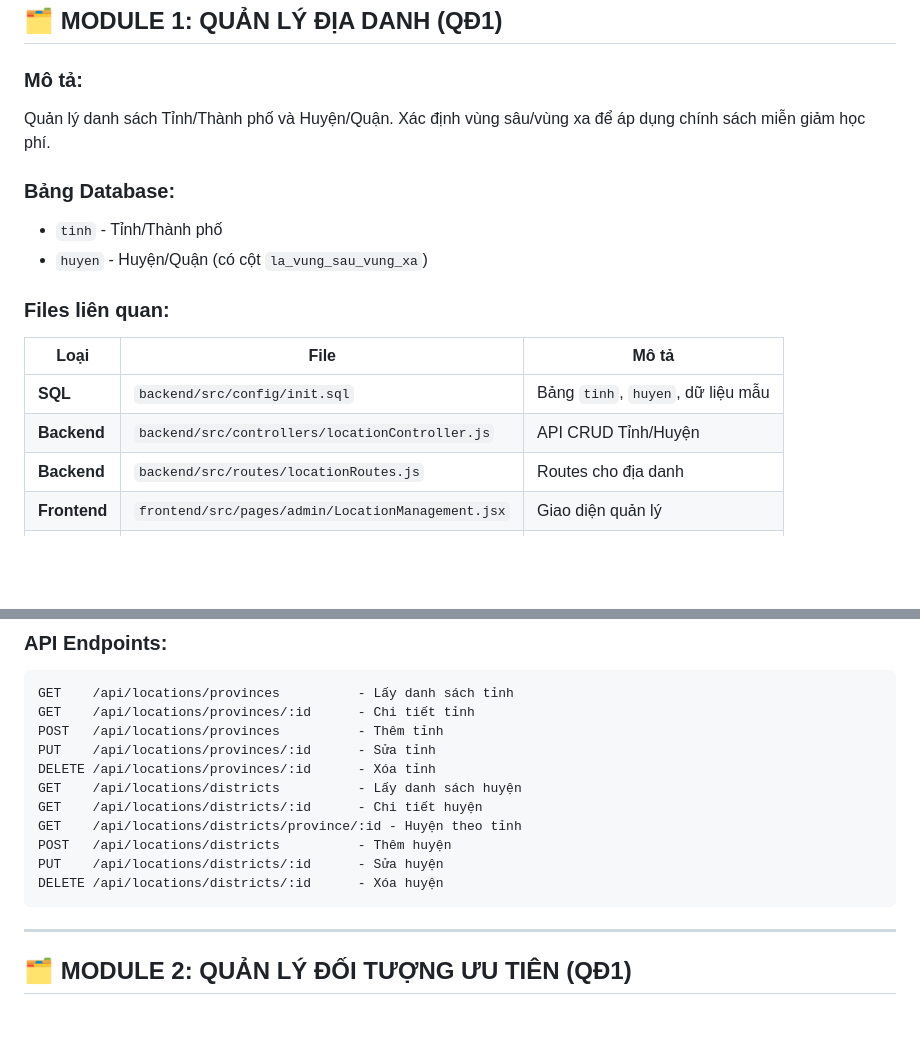
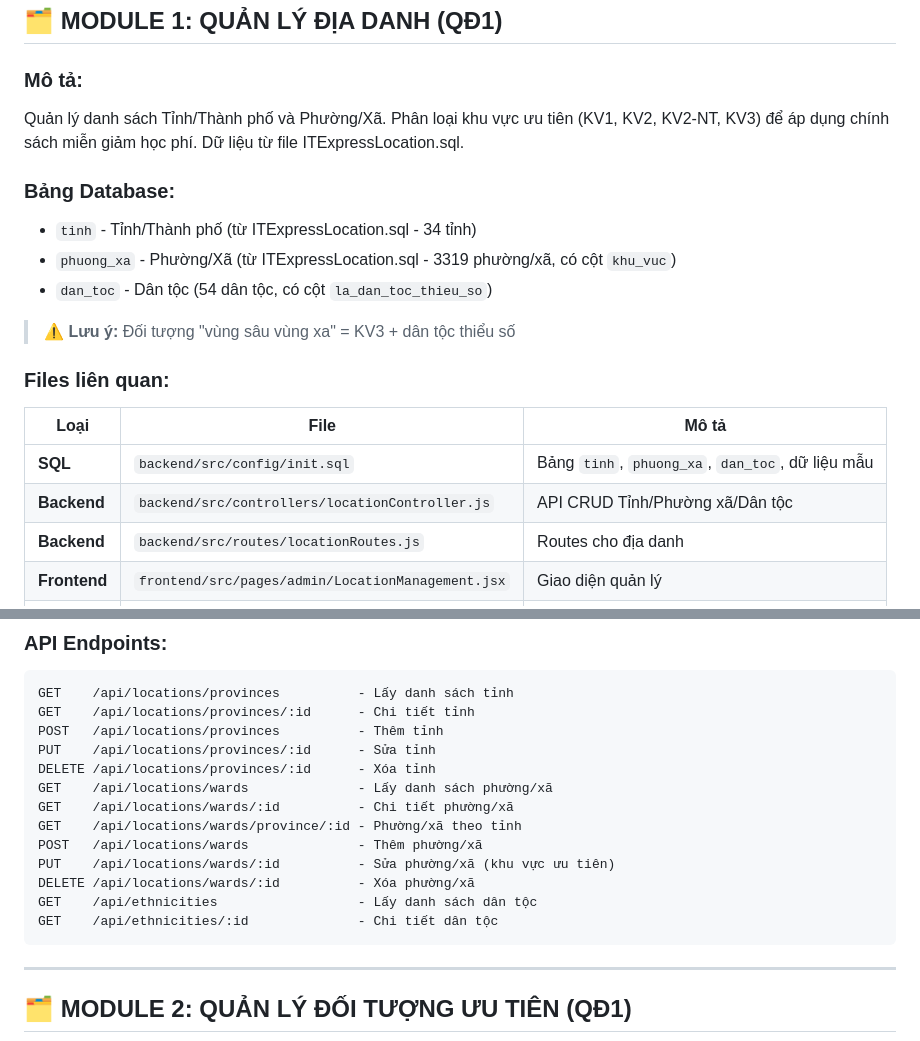
Before and after one commit to 23521228-BuiLeHuyPhuoc/SE104.Q22-QLTinChivaHocPhi, a Markdown page: PHANCONG_MODULE.md, 2 parts joined by grey strips. Drawn GitHub-style; blank space fills up the shorter version.

Commit message:
sửa đổi phân công module

````diff
--- a/PHANCONG_MODULE.md
+++ b/PHANCONG_MODULE.md
@@ -13,18 +13,21 @@ Tài liệu này mô tả cấu trúc module của hệ thống và liệt kê c
 ## 🗂️ MODULE 1: QUẢN LÝ ĐỊA DANH (QĐ1)
 
 ### Mô tả:
-Quản lý danh sách Tỉnh/Thành phố và Huyện/Quận. Xác định vùng sâu/vùng xa để áp dụng chính sách miễn giảm học phí.
+Quản lý danh sách Tỉnh/Thành phố và Phường/Xã. Phân loại khu vực ưu tiên (KV1, KV2, KV2-NT, KV3) để áp dụng chính sách miễn giảm học phí. Dữ liệu từ file ITExpressLocation.sql.
 
 ### Bảng Database:
-- `tinh` - Tỉnh/Thành phố
-- `huyen` - Huyện/Quận (có cột `la_vung_sau_vung_xa`)
+- `tinh` - Tỉnh/Thành phố (từ ITExpressLocation.sql - 34 tỉnh)
+- `phuong_xa` - Phường/Xã (từ ITExpressLocation.sql - 3319 phường/xã, có cột `khu_vuc`)
+- `dan_toc` - Dân tộc (54 dân tộc, có cột `la_dan_toc_thieu_so`)
+
+> ⚠️ **Lưu ý:** Đối tượng "vùng sâu vùng xa" = KV3 + dân tộc thiểu số
 
 ### Files liên quan:
 
 | Loại | File | Mô tả |
 |------|------|-------|
-| **SQL** | `backend/src/config/init.sql` | Bảng `tinh`, `huyen`, dữ liệu mẫu |
-| **Backend** | `backend/src/controllers/locationController.js` | API CRUD Tỉnh/Huyện |
+| **SQL** | `backend/src/config/init.sql` | Bảng `tinh`, `phuong_xa`, `dan_toc`, dữ liệu mẫu |
+| **Backend** | `backend/src/controllers/locationController.js` | API CRUD Tỉnh/Phường xã/Dân tộc |
 | **Backend** | `backend/src/routes/locationRoutes.js` | Routes cho địa danh |
 | **Frontend** | `frontend/src/pages/admin/LocationManagement.jsx` | Giao diện quản lý |
 | **Frontend** | `frontend/src/pages/admin/LocationManagement.css` | Styles |
@@ -37,12 +40,14 @@ GET    /api/locations/provinces/:id      - Chi tiết tỉnh
 POST   /api/locations/provinces          - Thêm tỉnh
 PUT    /api/locations/provinces/:id      - Sửa tỉnh
 DELETE /api/locations/provinces/:id      - Xóa tỉnh
-GET    /api/locations/districts          - Lấy danh sách huyện
-GET    /api/locations/districts/:id      - Chi tiết huyện
-GET    /api/locations/districts/province/:id - Huyện theo tỉnh
-POST   /api/locations/districts          - Thêm huyện
-PUT    /api/locations/districts/:id      - Sửa huyện
-DELETE /api/locations/districts/:id      - Xóa huyện
+GET    /api/locations/wards              - Lấy danh sách phường/xã
+GET    /api/locations/wards/:id          - Chi tiết phường/xã
+GET    /api/locations/wards/province/:id - Phường/xã theo tỉnh
+POST   /api/locations/wards              - Thêm phường/xã
+PUT    /api/locations/wards/:id          - Sửa phường/xã (khu vực ưu tiên)
+DELETE /api/locations/wards/:id          - Xóa phường/xã
+GET    /api/ethnicities                  - Lấy danh sách dân tộc
+GET    /api/ethnicities/:id              - Chi tiết dân tộc
 ```
 
 ---
````
